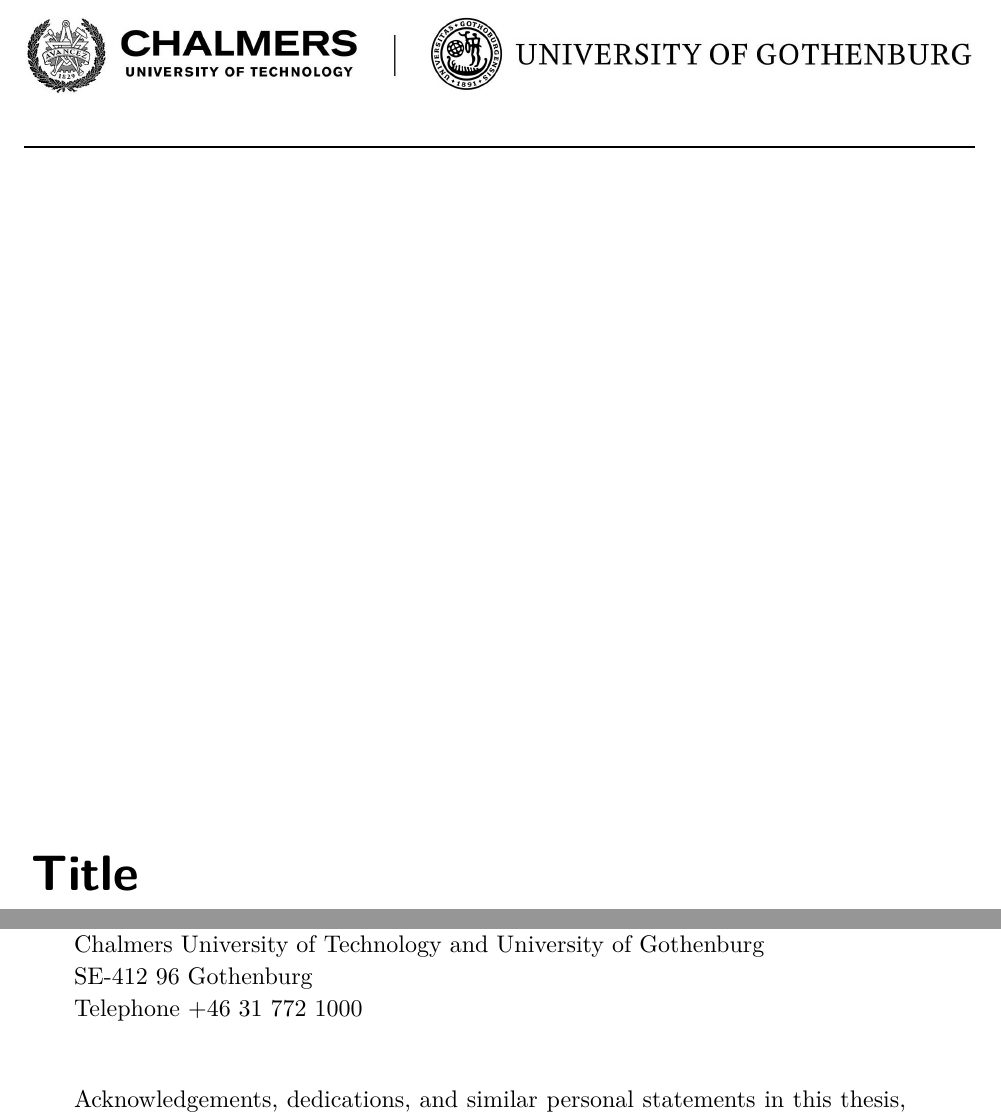
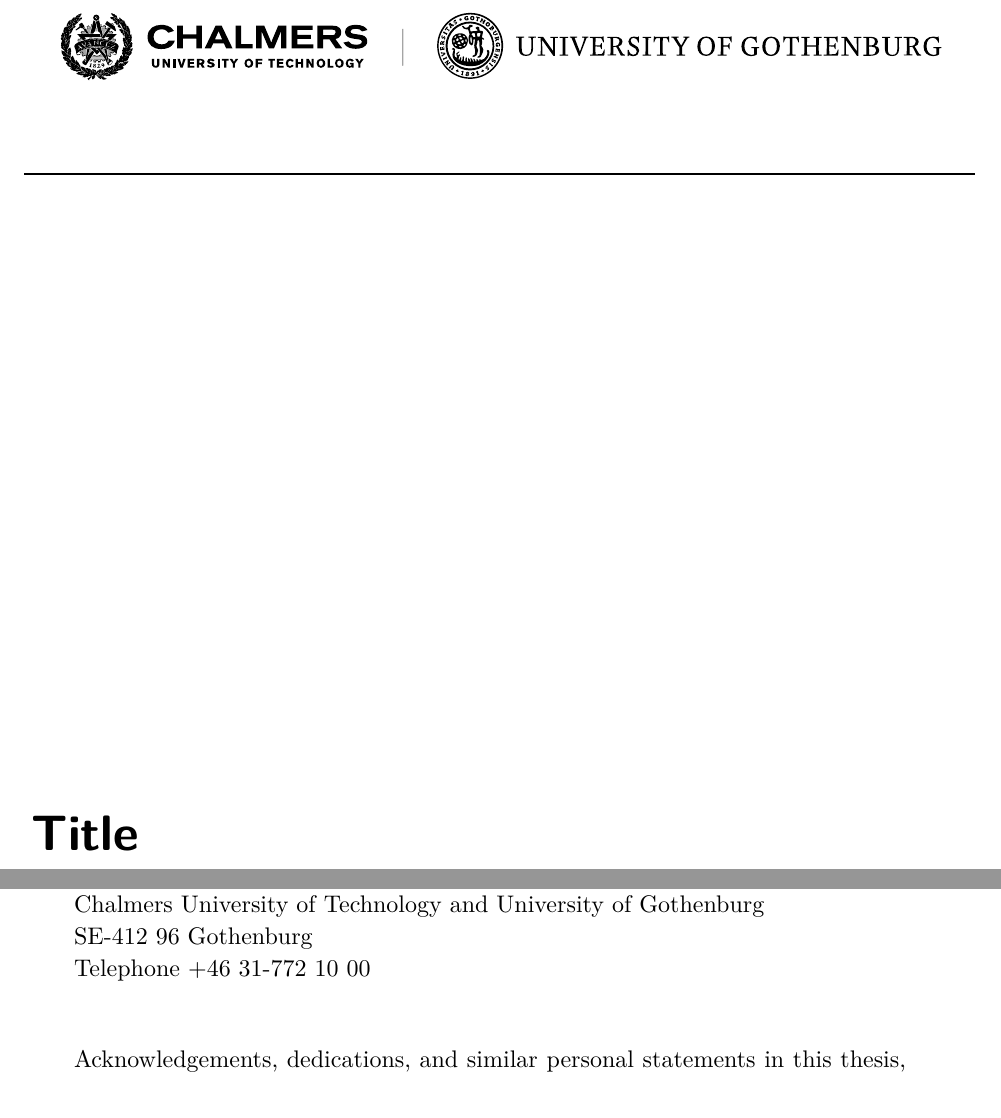
Before and after one commit to rezaarezvan/rezvan-chalmers-cse-masters-thesis, a Typst document (examples/thesis-example.typ, which reads src/lib.typ, src/pages/fourthpage.typ): two parts of pages 1 and 4 of 15, joined at a grey line, cut so that both start at the same text. Compiled offline with Typst 0.15.

```diff
--- a/examples/thesis-example.typ
+++ b/examples/thesis-example.typ
@@ -20,6 +20,7 @@
     We thank everyone who helped validate the migration from LaTeX to Typst.
   ],
   keywords: ("Typst", "Thesis"),
+  series: none,
   figures: true,
   tables: true,
   listings: false,
--- a/src/lib.typ
+++ b/src/lib.typ
@@ -116,6 +116,7 @@
   typeset-with,
   cover-caption,
   printed-by,
+  series,
   oneside,
 ) = {
   let blankpagebreak(..args) = {
@@ -177,6 +178,7 @@
     typeset-with,
     cover-caption,
     printed-by,
+    series,
   )
 
   abspage(extra-faithful, school, title, subtitle, authors, department, abstract, keywords)
@@ -221,7 +223,7 @@
   extra-faithful: false,
   school: ("Chalmers University of Technology", "University of Gothenburg"),
   date: datetime.today(),
-  title: "A Chalmers University of Technology Master's thesis template for Typst",
+  title: "A Chalmers University of Technology Master’s thesis template for Typst",
   subtitle: "A subtitle that can be very long if necessary",
   authors: ("Name Familyname 1", "Name Familyname 2"),
   department: "Department of Computer Science and Engineering",
@@ -245,6 +247,7 @@
   typeset-with: "Typst",
   cover-caption: none,
   printed-by: none,
+  series: none,
   content,
 ) = {
   runtime-state.update((oneside: oneside))
@@ -323,6 +326,7 @@
     typeset-with,
     cover-caption,
     printed-by,
+    series,
     oneside,
   )
 
--- a/src/pages/fourthpage.typ
+++ b/src/pages/fourthpage.typ
@@ -16,6 +16,7 @@
   typeset-with,
   cover-caption,
   printed-by,
+  series,
 ) = {
   grid(
     rows: (1fr, auto),
@@ -38,6 +39,10 @@
         #sym.copyright #fmt-auth(authors.join(", ")), #year.
       ]
       vv
+      if series != none {
+        [#series]
+        vv
+      }
       if supervisor != none {
         [*Supervisor:* #linebreak()]
         [#supervisor.at(0), #supervisor.at(1) #linebreak()]
@@ -55,11 +60,11 @@
       }
 
       [
-        Master's Thesis #year\
+        Master’s Thesis #year\
         #department\
         #join(school, " and ")\
         SE-412 96 Gothenburg\
-        Telephone +46 31 772 1000
+        Telephone +46 31-772 10 00
       ]
       vv
       [
```
Also changed, not shown: src/pages/frontpage.typ (+2 -2 lines), src/pages/thirdpage.typ (+2 -2 lines), template/main.typ (+3 -1 lines), typst.toml (+3 -3 lines), README.md, src/img/logos-horizontal.jpg (deleted), src/img/logos-horizontal.svg (added), src/img/logos-vertical.png (deleted), src/img/logos-vertical.svg (added), src/lib.typ (2 more changed lines).
